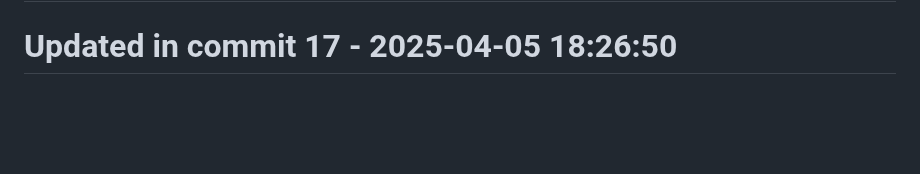
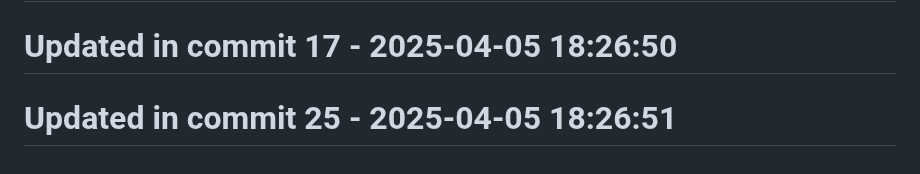
Before and after one commit to llamasearchai/llamaquest, a Markdown page: README.md, the part around the change. Rendered like a GitHub page; blank space fills up the shorter version.

```diff
--- a/README.md
+++ b/README.md
@@ -243,3 +243,5 @@ This project is licensed under the MIT License - see the [LICENSE](LICENSE) file
 # Updated in commit 9 - 2025-04-05 18:26:50
 
 # Updated in commit 17 - 2025-04-05 18:26:50
+
+# Updated in commit 25 - 2025-04-05 18:26:51
```
